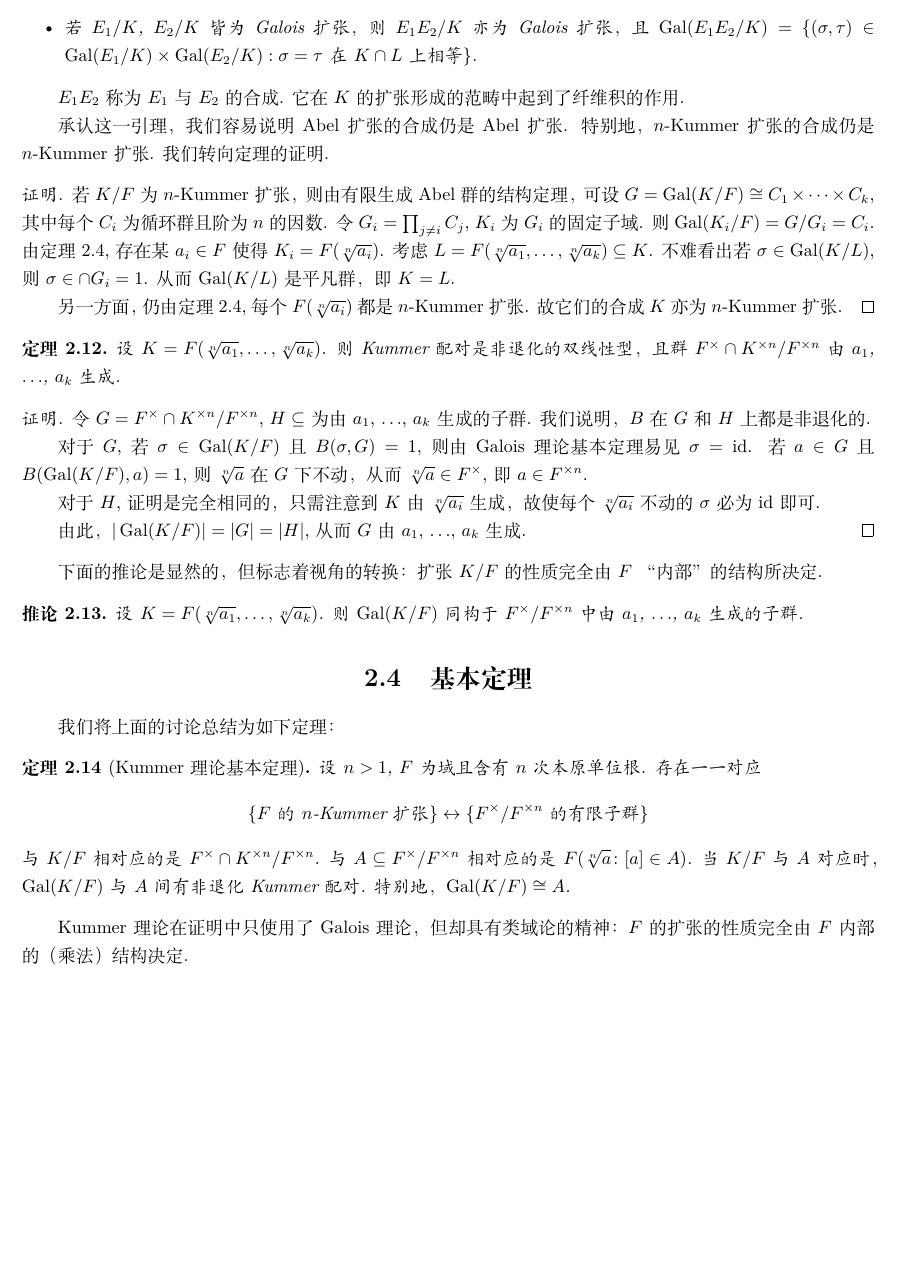
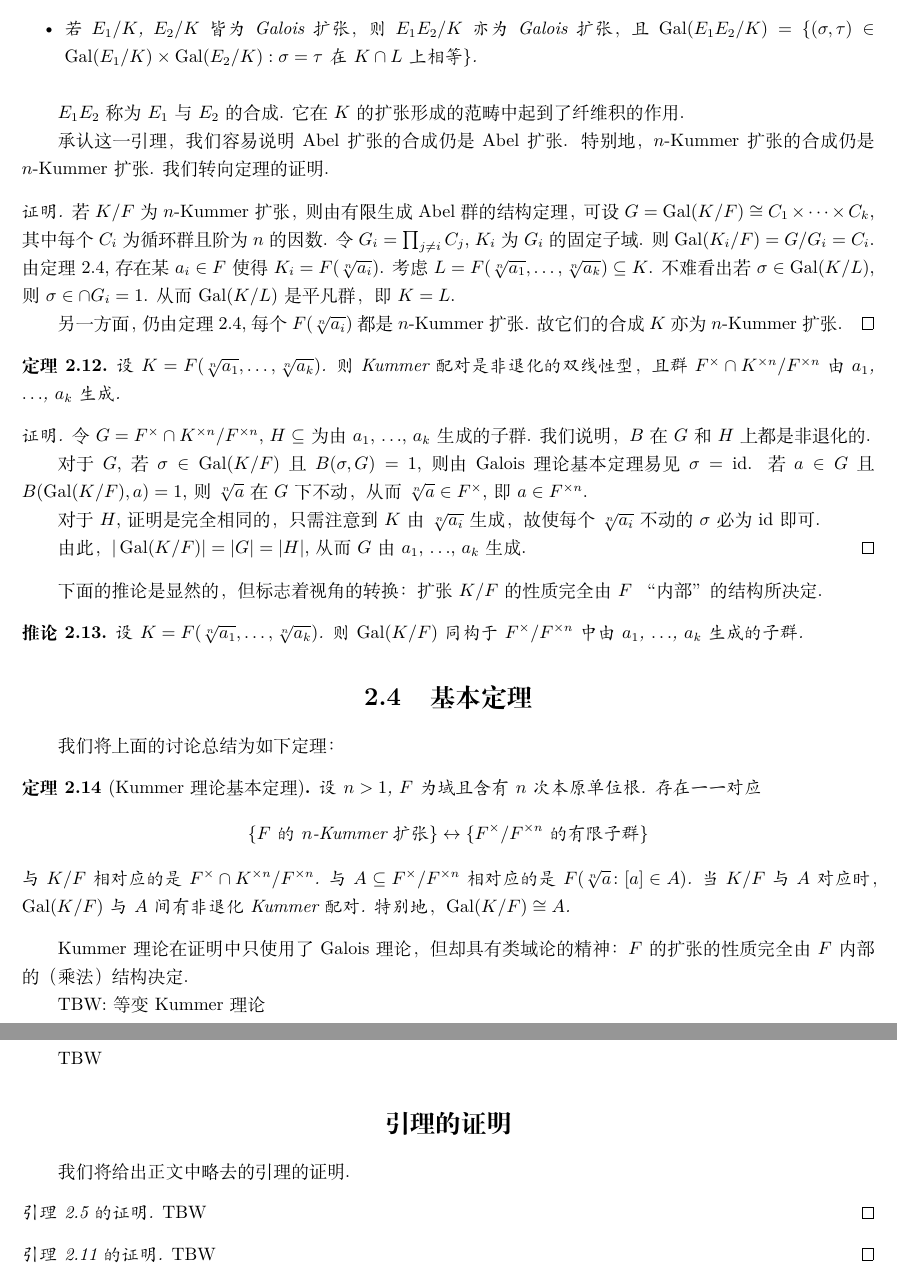
Before and after one commit to tonyxty/fermat, a LaTeX book (main.tex, which reads Kummer.tex): part of page 5 of 5 before the commit and two parts of pages 5 and 6 of 6 after it, the two joined at a grey line, cut so that both start at the same text, the shorter picture padded with empty space. Compiled offline with XeLaTeX.

Commit message:
添加 Kummer 理论剩余部分的梗概

```diff
--- a/Kummer.tex
+++ b/Kummer.tex
@@ -99,6 +100,7 @@ Kummer 理论即基于此观察，并且提供了某种逆命题：有所需的
   \item 若 $E_1/K$ 为 Galois 扩张，则 $E_1E_2/E_2$ 亦为 Galois 扩张，且 $\Gal(E_1E_2/E_2) = \Gal(E_1/E_1 \cap E_2)$.
   \item 若 $E_1/K$, $E_2/K$ 皆为 Galois 扩张，则 $E_1E_2/K$ 亦为 Galois 扩张，且 $\Gal(E_1E_2/K) = \{(\sigma, \tau) \in \Gal(E_1/K) \times \Gal(E_2/K) : \sigma = \tau \text{ 在\ } K \cap L \text{ 上相等}\}$.
   \end{itemize}
+  \label{lem:compositum}
 \end{lemma}
 $E_1E_2$ 称为 $E_1$ 与 $E_2$ 的合成.  它在 $K$ 的扩张形成的范畴中起到了纤维积的作用.
 
@@ -135,3 +137,18 @@ $E_1E_2$ 称为 $E_1$ 与 $E_2$ 的合成.  它在 $K$ 的扩张形成的范畴
 \end{thm}
 
 Kummer 理论在证明中只使用了 Galois 理论，但却具有类域论的精神：$F$ 的扩张的性质完全由 $F$ 内部的（乘法）结构决定.
+
+TBW: 等变 Kummer 理论
+
+\section{代数闭域的有限自同构群}
+TBW
+
+\section*{引理的证明}
+我们将给出正文中略去的引理的证明.
+\begin{proof}[引理~\ref{lem:satz90} 的证明]
+  TBW
+\end{proof}
+
+\begin{proof}[引理~\ref{lem:compositum} 的证明]
+  TBW
+\end{proof}
```
Also changed, not shown: Kummer.tex (1 more changed lines).
